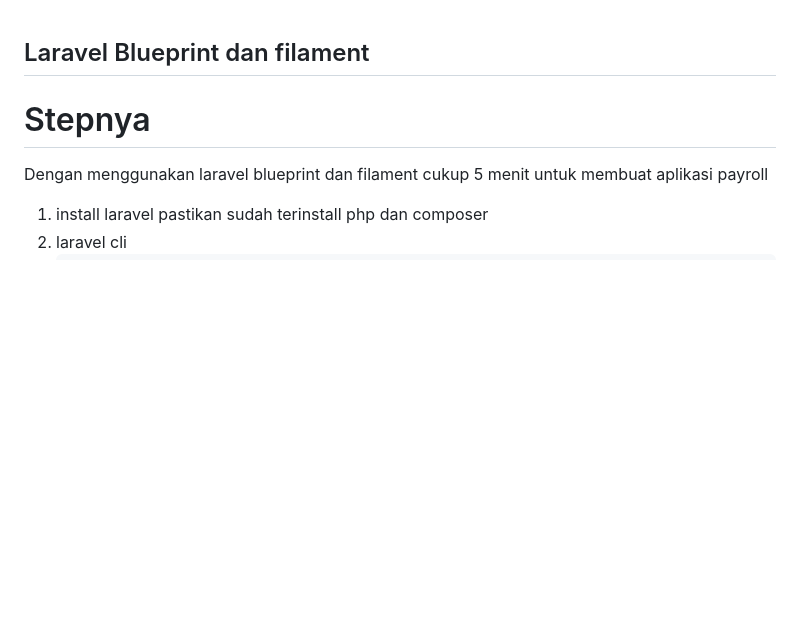
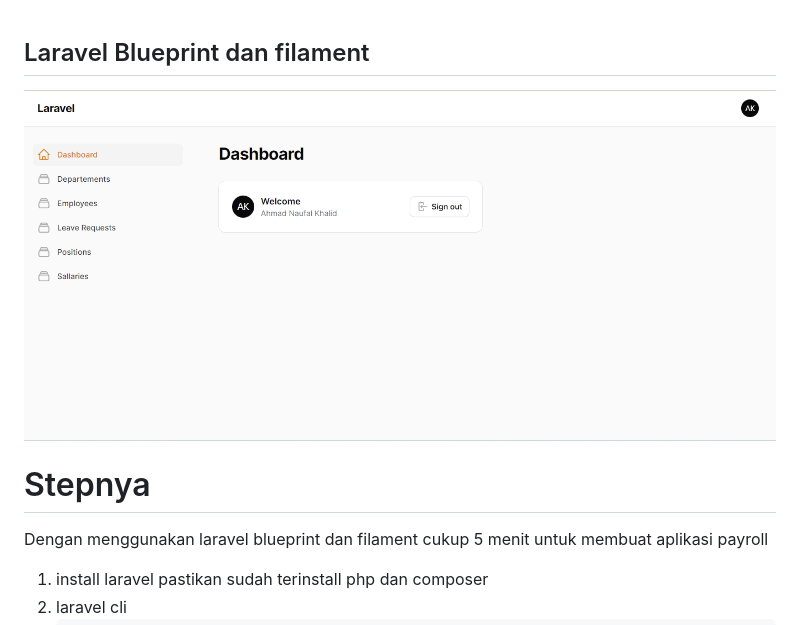
Before and after one commit to gudangcoding/payroll, a Markdown page: README.md, the part around the change printed below. Drawn GitHub-style; pictures changed too: 1.png (added); blank space fills up the shorter version.

```diff
--- a/README.md
+++ b/README.md
@@ -1,5 +1,6 @@
 ## Laravel Blueprint dan filament
 
+<img src="1.png">
 <h1>Stepnya</h1>
 <p>
 Dengan menggunakan laravel blueprint dan filament cukup 5 menit untuk membuat aplikasi payroll
```
Also changed, not shown: other parts of README.md (+1 -0 lines).
